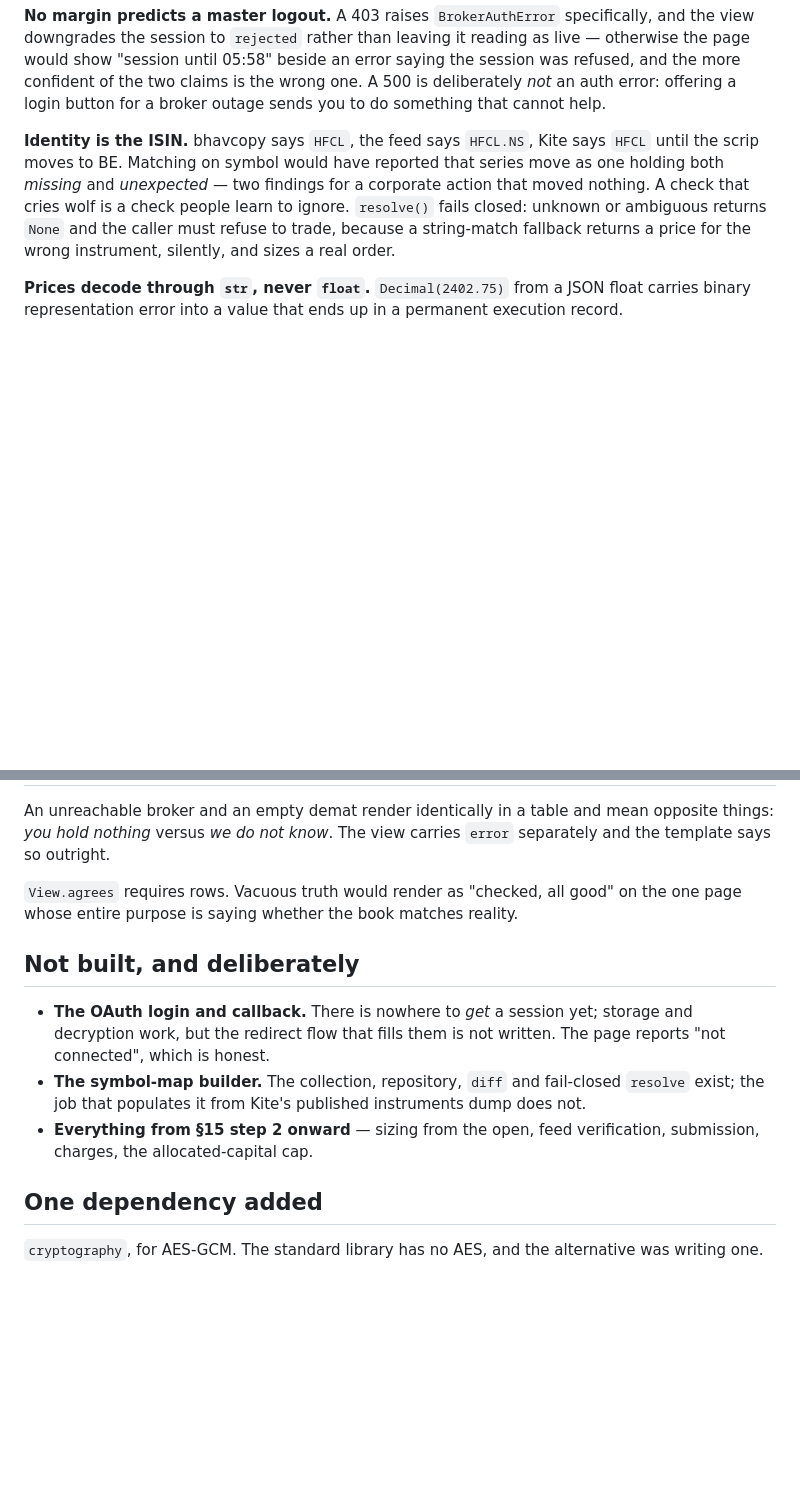
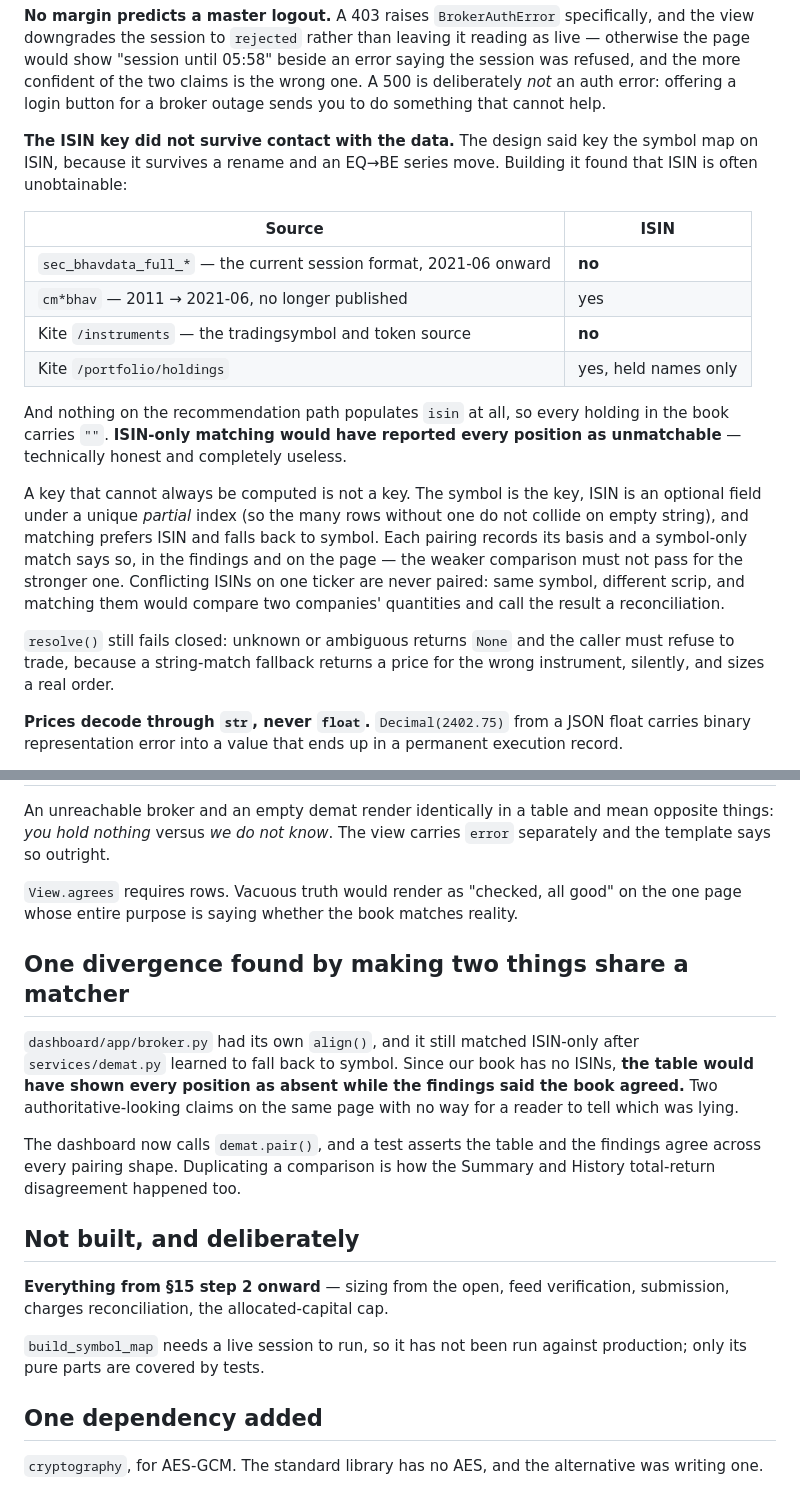
Before and after one commit to akashdnb/algotrade, a Markdown page: claude_fixes/2026-09-05-broker-integration-step-1.md, 2 parts joined by grey strips. GitHub-like rendering; blank space fills up the shorter version.

Commit message:
docs: record the ISIN-key revision and the matcher divergence
The spec asked for an ISIN-keyed symbol map. Implementation found ISIN is
often unobtainable -- the current session format has none, Kite's instruments
dump has none, and nothing populates `isin` on holdings -- so ISIN-only
matching would have called every position unmatchable. Marked as revised in
the spec rather than quietly rewritten, with the reason.

Also logs the divergence found by making the dashboard and the findings share
one matcher: the table would have shown every position absent while the
report said the book agreed.

Co-Authored-By: Claude Opus 5 <noreply@anthropic.com>
Claude-Session: https://claude.ai/code/session_01WRnzju5bHsPNeBrUrmbvXi

```diff
--- a/claude_fixes/2026-09-05-broker-integration-step-1.md
+++ b/claude_fixes/2026-09-05-broker-integration-step-1.md
@@ -53,13 +53,33 @@ of the two claims is the wrong one. A 500 is deliberately *not* an auth error:
 offering a login button for a broker outage sends you to do something that
 cannot help.
 
-**Identity is the ISIN.** bhavcopy says `HFCL`, the feed says `HFCL.NS`, Kite
-says `HFCL` until the scrip moves to BE. Matching on symbol would have reported
-that series move as one holding both *missing* and *unexpected* — two findings
-for a corporate action that moved nothing. A check that cries wolf is a check
-people learn to ignore. `resolve()` fails closed: unknown or ambiguous returns
-`None` and the caller must refuse to trade, because a string-match fallback
-returns a price for the wrong instrument, silently, and sizes a real order.
+**The ISIN key did not survive contact with the data.** The design said key the
+symbol map on ISIN, because it survives a rename and an EQ→BE series move.
+Building it found that ISIN is often unobtainable:
+
+| Source | ISIN |
+|---|---|
+| `sec_bhavdata_full_*` — the current session format, 2021-06 onward | **no** |
+| `cm*bhav` — 2011 → 2021-06, no longer published | yes |
+| Kite `/instruments` — the tradingsymbol and token source | **no** |
+| Kite `/portfolio/holdings` | yes, held names only |
+
+And nothing on the recommendation path populates `isin` at all, so every
+holding in the book carries `""`. **ISIN-only matching would have reported
+every position as unmatchable** — technically honest and completely useless.
+
+A key that cannot always be computed is not a key. The symbol is the key, ISIN
+is an optional field under a unique *partial* index (so the many rows without
+one do not collide on empty string), and matching prefers ISIN and falls back
+to symbol. Each pairing records its basis and a symbol-only match says so, in
+the findings and on the page — the weaker comparison must not pass for the
+stronger one. Conflicting ISINs on one ticker are never paired: same symbol,
+different scrip, and matching them would compare two companies' quantities and
+call the result a reconciliation.
+
+`resolve()` still fails closed: unknown or ambiguous returns `None` and the
+caller must refuse to trade, because a string-match fallback returns a price
+for the wrong instrument, silently, and sizes a real order.
 
 **Prices decode through `str`, never `float`.** `Decimal(2402.75)` from a JSON
 float carries binary representation error into a value that ends up in a
@@ -95,16 +115,25 @@ opposite things: *you hold nothing* versus *we do not know*. The view carries
 on the one page whose entire purpose is saying whether the book matches
 reality.
 
+## One divergence found by making two things share a matcher
+
+`dashboard/app/broker.py` had its own `align()`, and it still matched ISIN-only
+after `services/demat.py` learned to fall back to symbol. Since our book has no
+ISINs, **the table would have shown every position as absent while the findings
+said the book agreed.** Two authoritative-looking claims on the same page with
+no way for a reader to tell which was lying.
+
+The dashboard now calls `demat.pair()`, and a test asserts the table and the
+findings agree across every pairing shape. Duplicating a comparison is how the
+Summary and History total-return disagreement happened too.
+
 ## Not built, and deliberately
 
-- **The OAuth login and callback.** There is nowhere to *get* a session yet;
-  storage and decryption work, but the redirect flow that fills them is not
-  written. The page reports "not connected", which is honest.
-- **The symbol-map builder.** The collection, repository, `diff` and
-  fail-closed `resolve` exist; the job that populates it from Kite's published
-  instruments dump does not.
-- **Everything from §15 step 2 onward** — sizing from the open, feed
-  verification, submission, charges, the allocated-capital cap.
+**Everything from §15 step 2 onward** — sizing from the open, feed
+verification, submission, charges reconciliation, the allocated-capital cap.
+
+`build_symbol_map` needs a live session to run, so it has not been run against
+production; only its pure parts are covered by tests.
 
 ## One dependency added
 
```
Also changed, not shown: 1 other file.
